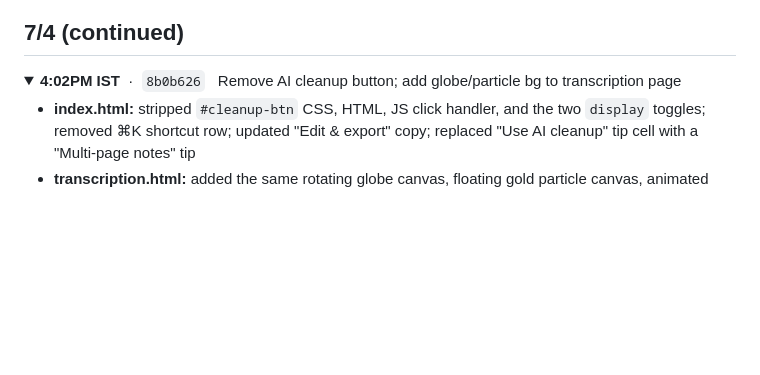
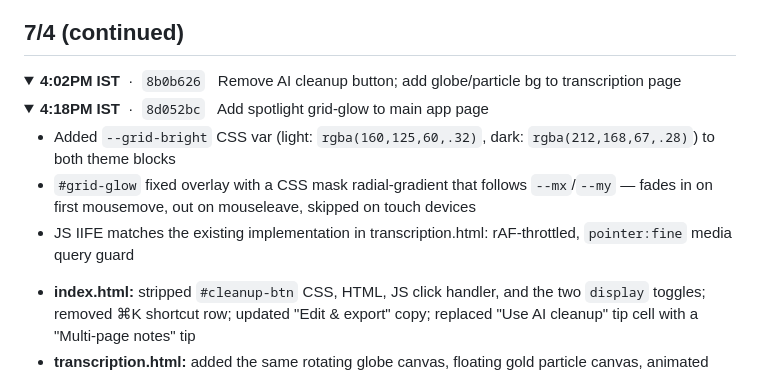
Before and after one commit to aroshswaroop03/notecloud, a Markdown page: commitguide.md, the part around the change. GitHub-like rendering; folded sections open; blank space fills up the shorter version.

Commit message:
Log spotlight grid-glow in commitguide

```diff
--- a/commitguide.md
+++ b/commitguide.md
@@ -361,6 +361,14 @@ Note: a landing pricing table was added then removed in this window because it b
 
 <details><summary><strong>4:02PM IST</strong> &nbsp;·&nbsp; <code>8b0b626</code> &nbsp; Remove AI cleanup button; add globe/particle bg to transcription page</summary>
 
+<details><summary><strong>4:18PM IST</strong> &nbsp;·&nbsp; <code>8d052bc</code> &nbsp; Add spotlight grid-glow to main app page</summary>
+
+- Added `--grid-bright` CSS var (light: `rgba(160,125,60,.32)`, dark: `rgba(212,168,67,.28)`) to both theme blocks
+- `#grid-glow` fixed overlay with a CSS mask radial-gradient that follows `--mx`/`--my` — fades in on first mousemove, out on mouseleave, skipped on touch devices
+- JS IIFE matches the existing implementation in transcription.html: rAF-throttled, `pointer:fine` media query guard
+
+</details>
+
 - **index.html:** stripped `#cleanup-btn` CSS, HTML, JS click handler, and the two `display` toggles; removed ⌘K shortcut row; updated "Edit & export" copy; replaced "Use AI cleanup" tip cell with a "Multi-page notes" tip
 - **transcription.html:** added the same rotating globe canvas, floating gold particle canvas, animated ambient blobs, and noise texture as the landing page — opacity dialled back slightly so they sit behind the note content; CSS z-index stack keeps bg at 0/1 and content (grid-glow, topbar, page-wrap) at 2
 
```
